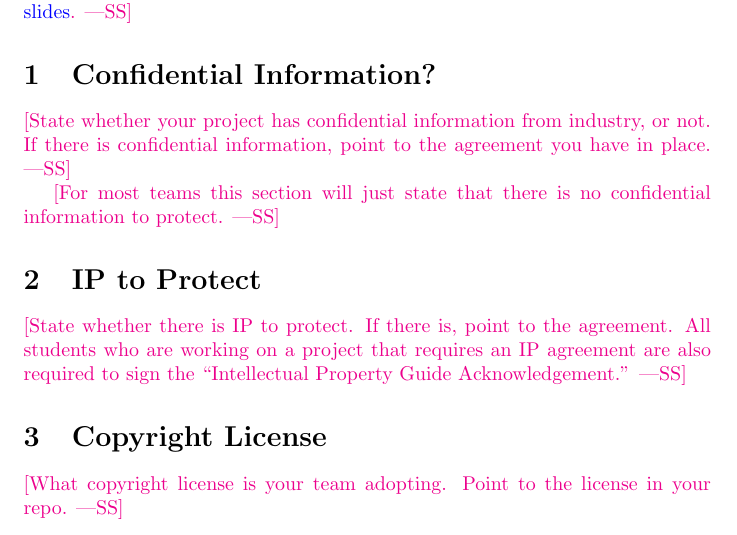
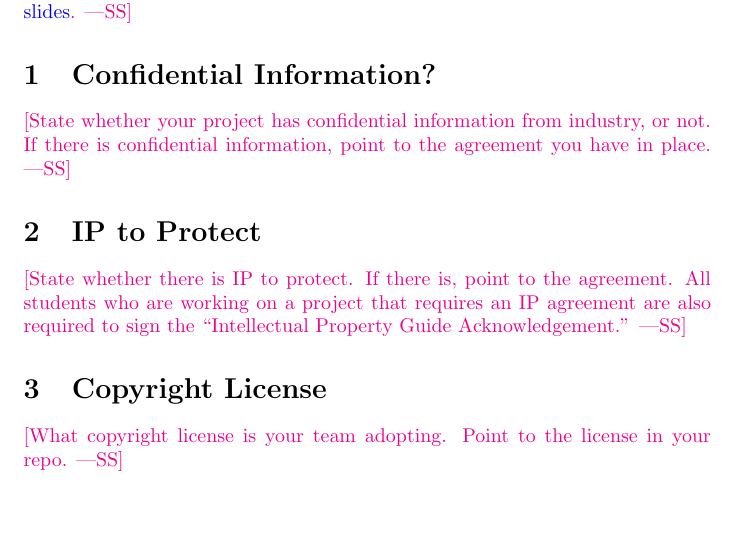
Before and after one commit to hitchly/hitchly, a LaTeX document (docs/DevelopmentPlan/DevelopmentPlan.tex): part of page 2 of 7, cut so that both start at the same text. Compiled offline with pdfLaTeX.

Commit message:
Update DevelopmentPlan.tex
Updated IP information. #7

```diff
--- a/docs/DevelopmentPlan/DevelopmentPlan.tex
+++ b/docs/DevelopmentPlan/DevelopmentPlan.tex
@@ -44,8 +44,6 @@ what is contained in the report.}
 not.  If there is confidential information, point to the agreement you have in
 place.}
 
-\wss{For most teams this section will just state that there is no confidential
-information to protect.}
 \section{IP to Protect}
 
 \wss{State whether there is IP to protect.  If there is, point to the agreement.
```
